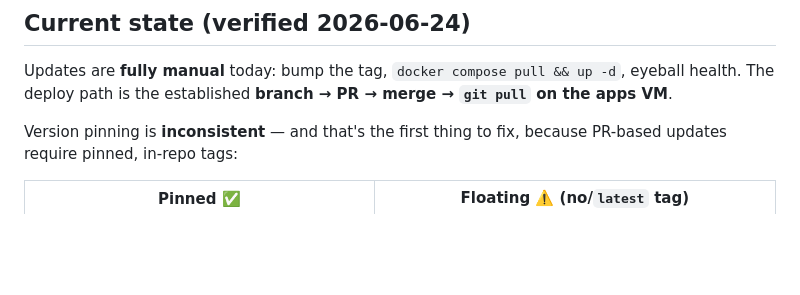
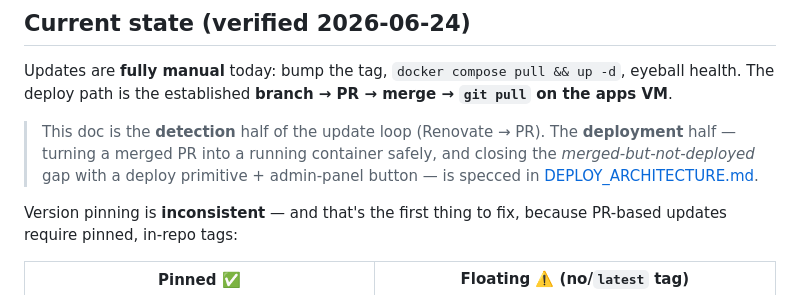
Before and after one commit to dustindoan/coralstack-infra, a Markdown page: docs/APP_UPDATES.md, the part around the change. Drawn GitHub-style; blank space fills up the shorter version.

```diff
--- a/docs/APP_UPDATES.md
+++ b/docs/APP_UPDATES.md
@@ -33,6 +33,11 @@ never blindly, and never without a way back.** (We now have that way back —
 Updates are **fully manual** today: bump the tag, `docker compose pull && up -d`,
 eyeball health. The deploy path is the established **branch → PR → merge → `git
 pull` on the apps VM**.
+
+> This doc is the **detection** half of the update loop (Renovate → PR). The
+> **deployment** half — turning a merged PR into a running container safely, and
+> closing the *merged-but-not-deployed* gap with a deploy primitive + admin-panel
+> button — is specced in [DEPLOY_ARCHITECTURE.md](DEPLOY_ARCHITECTURE.md).
 
 Version pinning is **inconsistent** — and that's the first thing to fix, because
 PR-based updates require pinned, in-repo tags:
```
Also changed, not shown: docs/DEPLOY_ARCHITECTURE.md (added, +178 -0 lines), docs/ROADMAP.md (+3 -1 lines).
